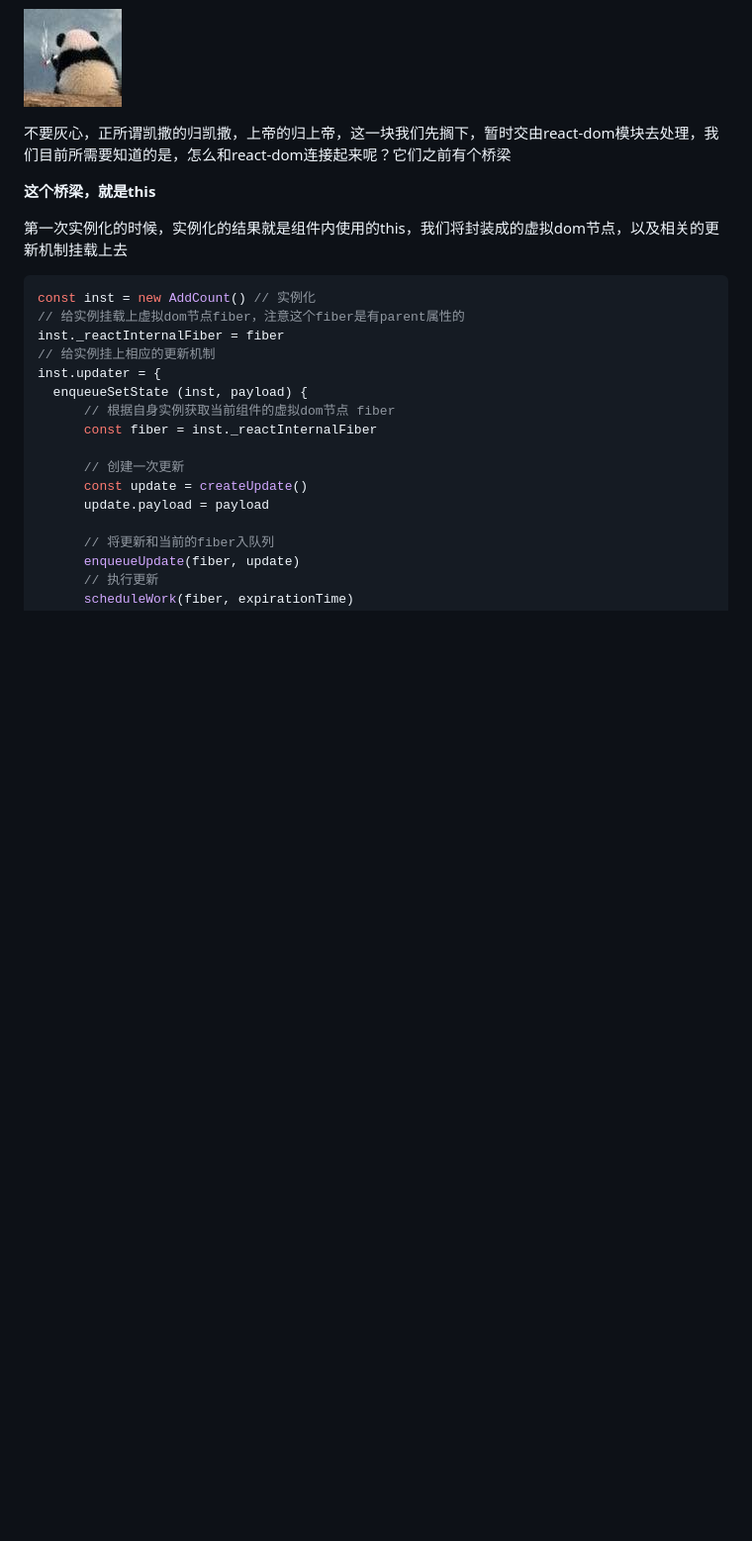
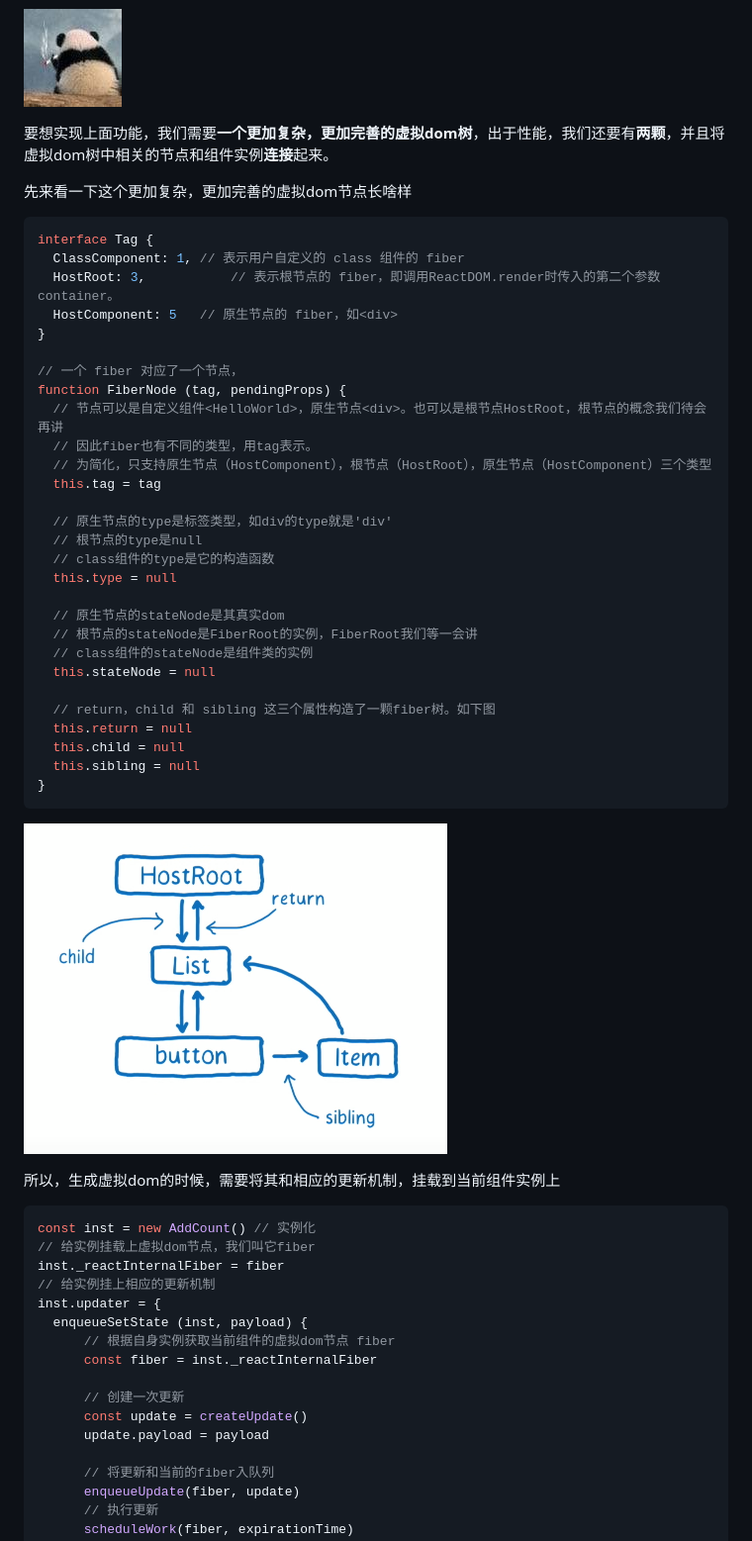
Before and after one commit to mini-peanut/simple-react-v16, a Markdown page: 实现ReactComponent.md, the part around the change printed below. Shown: that part at 99% size. GitHub-like rendering; pictures changed too: lesson2/assets/fiberTree.png (added); blank space fills up the shorter version.

````diff
--- a/实现ReactComponent.md
+++ b/实现ReactComponent.md
@@ -93,15 +93,48 @@ Component.prototype.setState = function(partialState) {
 
 
 
-不要灰心，正所谓凯撒的归凯撒，上帝的归上帝，这一块我们先搁下，暂时交由react-dom模块去处理，我们目前所需要知道的是，怎么和react-dom连接起来呢？它们之前有个桥梁
+要想实现上面功能，我们需要**一个更加复杂，更加完善的虚拟dom树**，出于性能，我们还要有**两颗**，并且将虚拟dom树中相关的节点和组件实例**连接**起来。
 
-**这个桥梁，就是this**
+先来看一下这个更加复杂，更加完善的虚拟dom节点长啥样
 
-第一次实例化的时候，实例化的结果就是组件内使用的this，我们将封装成的虚拟dom节点，以及相关的更新机制挂载上去
+```js
+interface Tag {
+  ClassComponent: 1, // 表示用户自定义的 class 组件的 fiber
+  HostRoot: 3,  		 // 表示根节点的 fiber，即调用ReactDOM.render时传入的第二个参数 container。
+  HostComponent: 5 	 // 原生节点的 fiber，如<div>
+}
+
+// 一个 fiber 对应了一个节点，
+function FiberNode (tag, pendingProps) {
+  // 节点可以是自定义组件<HelloWorld>，原生节点<div>。也可以是根节点HostRoot，根节点的概念我们待会再讲
+  // 因此fiber也有不同的类型，用tag表示。
+  // 为简化，只支持原生节点（HostComponent），根节点（HostRoot），原生节点（HostComponent）三个类型
+  this.tag = tag
+
+  // 原生节点的type是标签类型，如div的type就是'div'
+  // 根节点的type是null
+  // class组件的type是它的构造函数
+  this.type = null
+
+  // 原生节点的stateNode是其真实dom
+  // 根节点的stateNode是FiberRoot的实例，FiberRoot我们等一会讲
+  // class组件的stateNode是组件类的实例
+  this.stateNode = null
+
+  // return，child 和 sibling 这三个属性构造了一颗fiber树。如下图
+  this.return = null
+  this.child = null
+  this.sibling = null
+}
+```
+
+![](./lesson2/assets/fiberTree.png)
+
+所以，生成虚拟dom的时候，需要将其和相应的更新机制，挂载到当前组件实例上
 
 ```js
 const inst = new AddCount() // 实例化
-// 给实例挂载上虚拟dom节点fiber，注意这个fiber是有parent属性的
+// 给实例挂载上虚拟dom节点，我们叫它fiber
 inst._reactInternalFiber = fiber
 // 给实例挂上相应的更新机制
 inst.updater = {
````
Also changed, not shown: other parts of 实现ReactComponent.md (+65 -1 lines), 2 other files.
